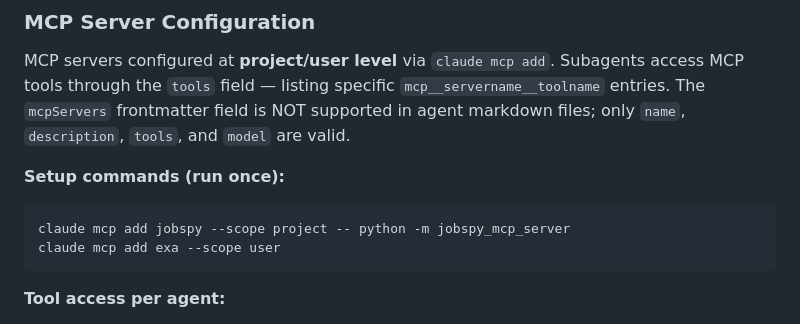
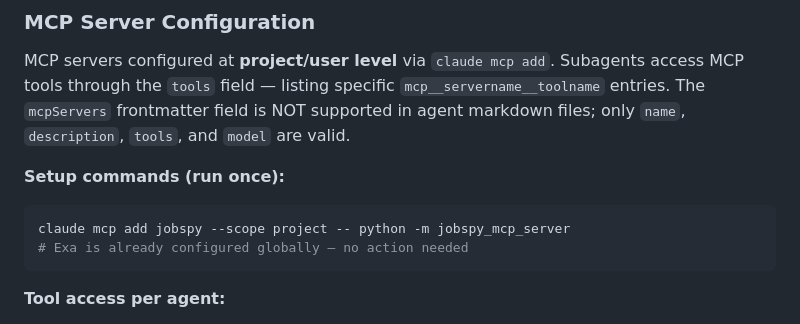
Before and after one commit to 0xquinto/agent-job-research, a Markdown page: research-agent-plan.md, the part around the change. Drawn GitHub-style.

Commit message:
fix: note Exa is already configured globally
Co-Authored-By: Claude Opus 4.6 (1M context) <noreply@anthropic.com>

````diff
--- a/research-agent-plan.md
+++ b/research-agent-plan.md
@@ -438,7 +438,7 @@ MCP servers configured at **project/user level** via `claude mcp add`. Subagents
 **Setup commands (run once):**
 ```bash
 claude mcp add jobspy --scope project -- python -m jobspy_mcp_server
-claude mcp add exa --scope user
+# Exa is already configured globally — no action needed
 ```
 
 **Tool access per agent:**
````
Also changed, not shown: 1 other file.
